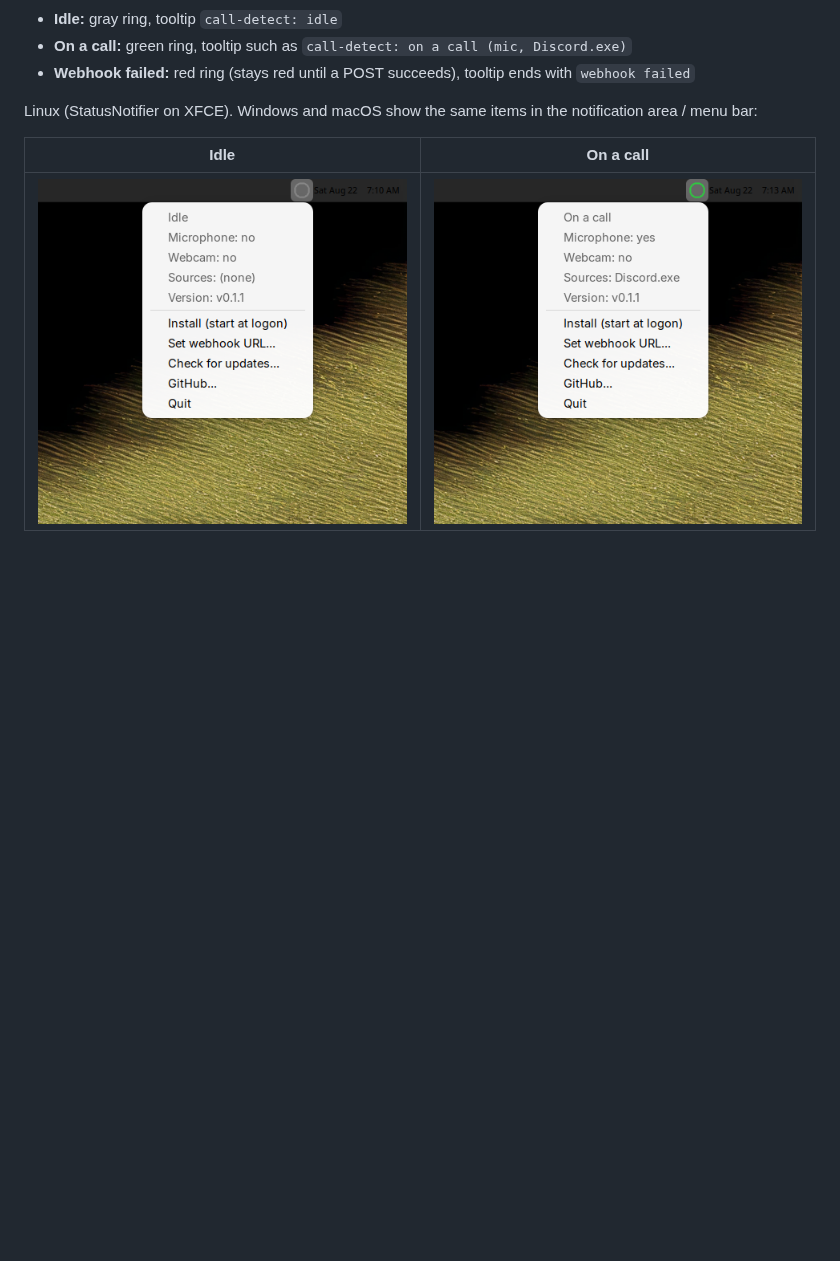
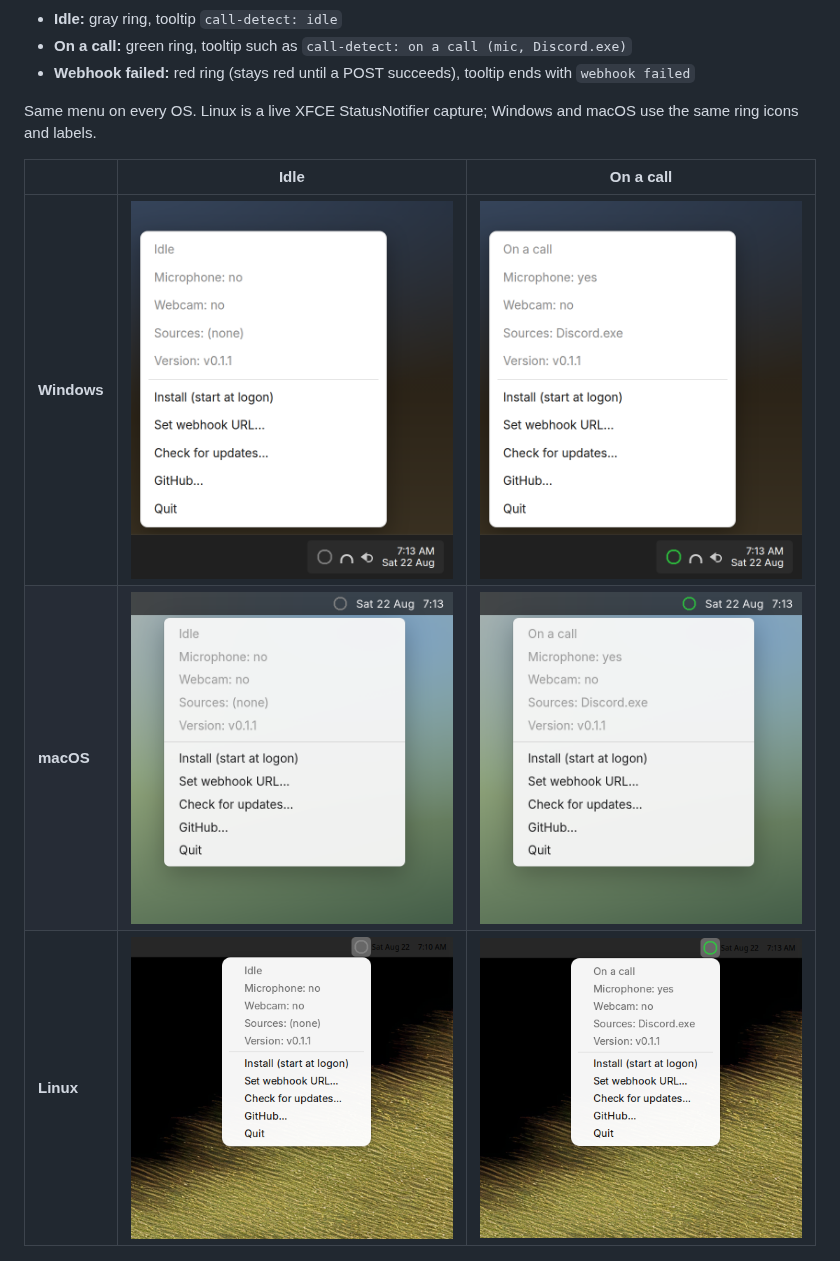
Before and after one commit to scallister/call-detect, a Markdown page: README.md, the part around the change. GitHub-like rendering; pictures changed too: docs/screenshots/macos-idle.png (added), docs/screenshots/macos-on-a-call.png (added), docs/screenshots/windows-idle.png (added); blank space fills up the shorter version.

Commit message:
Add Windows and macOS tray screenshots to the README
Generated frames use the same ring icons and menu labels as the
live Linux captures so all three OSes can sit side by side.

Co-authored-by: Steven Callister <scallister@users.noreply.github.com>

```diff
--- a/README.md
+++ b/README.md
@@ -94,11 +94,13 @@ Same gray / green / red ring on every OS:
 - **On a call:** green ring, tooltip such as `call-detect: on a call (mic, Discord.exe)`
 - **Webhook failed:** red ring (stays red until a POST succeeds), tooltip ends with `webhook failed`
 
-Linux (StatusNotifier on XFCE). Windows and macOS show the same items in the notification area / menu bar:
+Same menu on every OS. Linux is a live XFCE StatusNotifier capture; Windows and macOS use the same ring icons and labels.
 
-| Idle | On a call |
-|------|-----------|
-| ![Idle tray menu](docs/screenshots/linux-idle.png) | ![On a call tray menu](docs/screenshots/linux-on-a-call.png) |
+| | Idle | On a call |
+|--|------|-----------|
+| **Windows** | ![Windows idle](docs/screenshots/windows-idle.png) | ![Windows on a call](docs/screenshots/windows-on-a-call.png) |
+| **macOS** | ![macOS idle](docs/screenshots/macos-idle.png) | ![macOS on a call](docs/screenshots/macos-on-a-call.png) |
+| **Linux** | ![Linux idle](docs/screenshots/linux-idle.png) | ![Linux on a call](docs/screenshots/linux-on-a-call.png) |
 
 ![Tray menu when the webhook POST failed](docs/screenshots/linux-webhook-failed.png)
 
```
